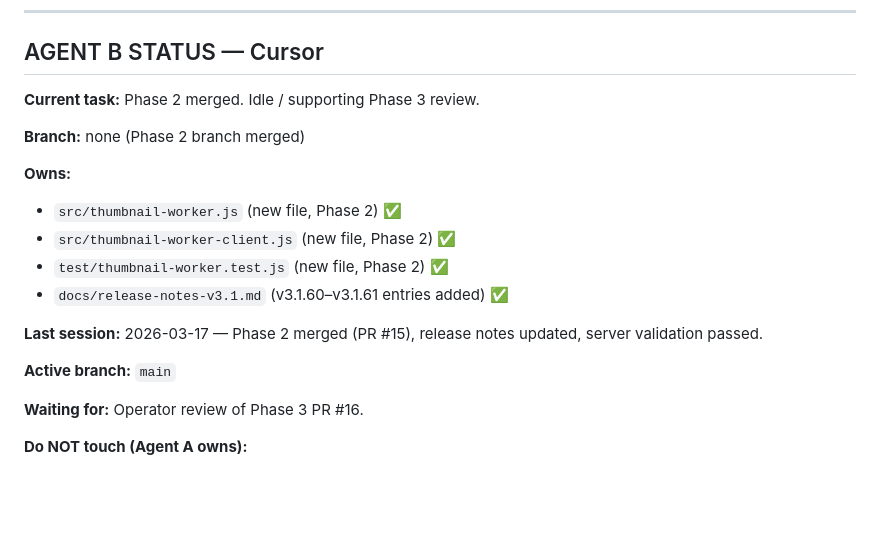
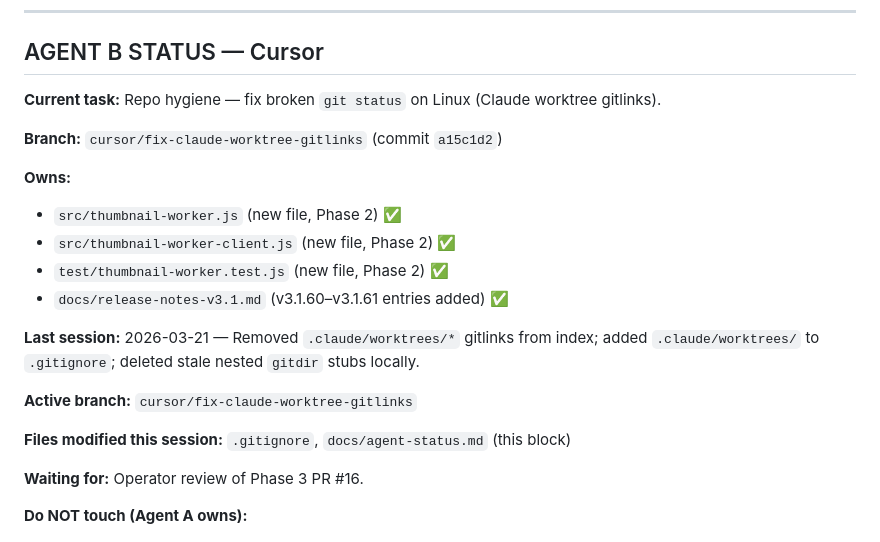
Before and after one commit to comzis/labotech, a Markdown page: docs/agent-status.md, the part around the change. Drawn GitHub-style; blank space fills up the shorter version.

Commit message:
docs(agent-status): update Agent B status for git worktree fix

```diff
--- a/docs/agent-status.md
+++ b/docs/agent-status.md
@@ -81,9 +81,9 @@ These are hard stops. Neither agent proceeds past a gate until the operator mark
 
 ## AGENT B STATUS — Cursor
 
-**Current task:** Phase 2 merged. Idle / supporting Phase 3 review.
+**Current task:** Repo hygiene — fix broken `git status` on Linux (Claude worktree gitlinks).
 
-**Branch:** none (Phase 2 branch merged)
+**Branch:** `cursor/fix-claude-worktree-gitlinks` (commit `a15c1d2`)
 
 **Owns:**
 - `src/thumbnail-worker.js` (new file, Phase 2) ✅
@@ -91,9 +91,11 @@ These are hard stops. Neither agent proceeds past a gate until the operator mark
 - `test/thumbnail-worker.test.js` (new file, Phase 2) ✅
 - `docs/release-notes-v3.1.md` (v3.1.60–v3.1.61 entries added) ✅
 
-**Last session:** 2026-03-17 — Phase 2 merged (PR #15), release notes updated, server validation passed.
+**Last session:** 2026-03-21 — Removed `.claude/worktrees/*` gitlinks from index; added `.claude/worktrees/` to `.gitignore`; deleted stale nested `gitdir` stubs locally.
 
-**Active branch:** `main`
+**Active branch:** `cursor/fix-claude-worktree-gitlinks`
+
+**Files modified this session:** `.gitignore`, `docs/agent-status.md` (this block)
 
 **Waiting for:** Operator review of Phase 3 PR #16.
 
```
